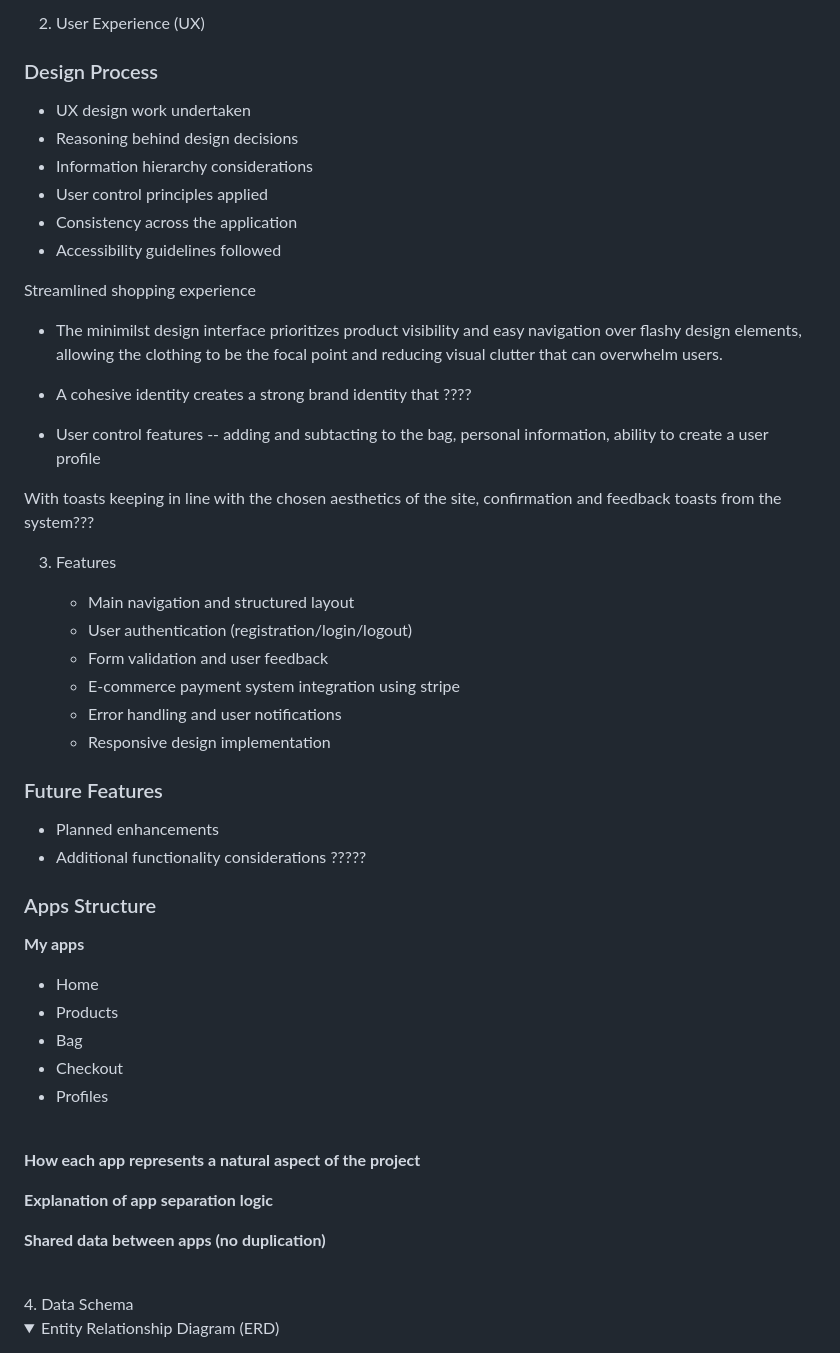
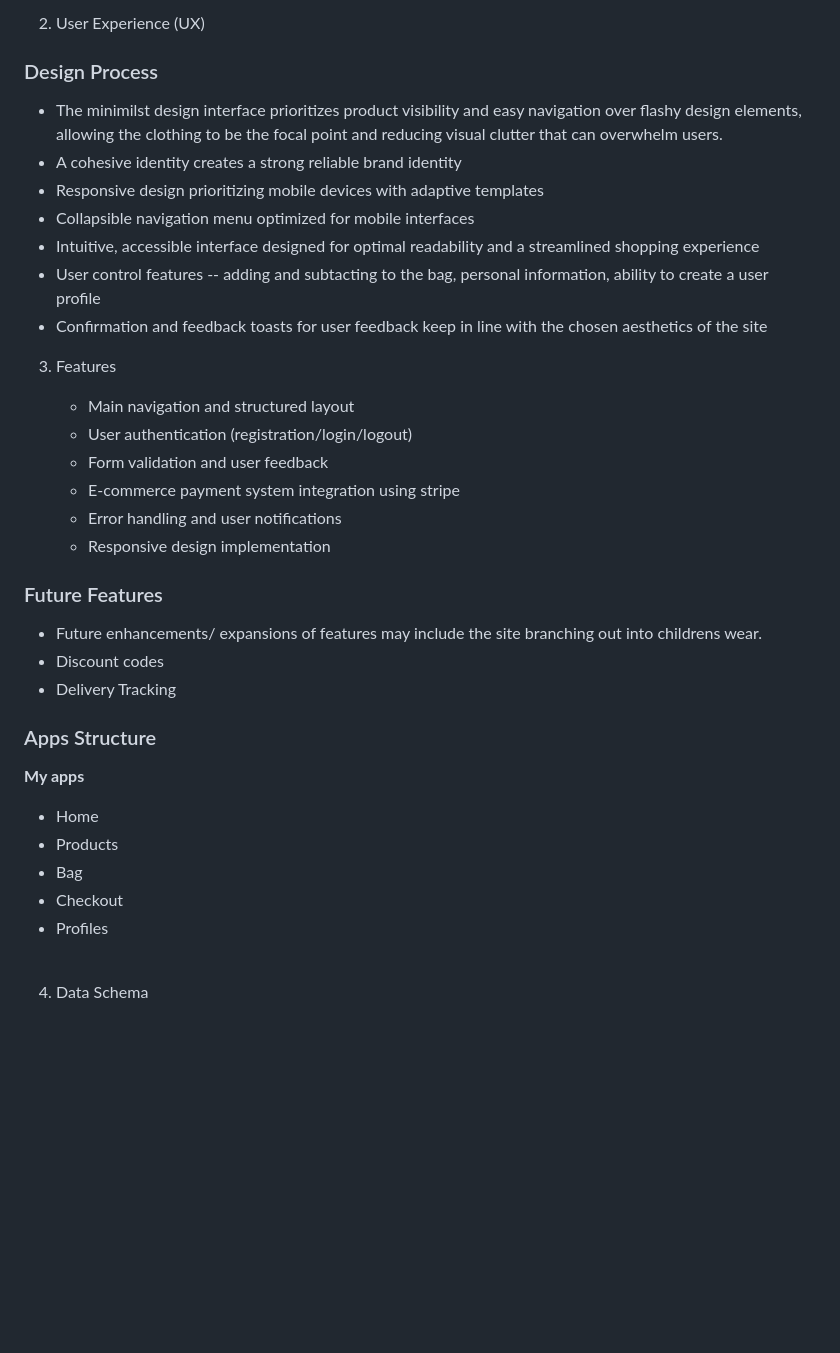
Before and after one commit to sims-bit/project_four, a Markdown page: README.md, the part around the change printed below. GitHub-like rendering; folded sections open; blank space fills up the shorter version.

```diff
--- a/README.md
+++ b/README.md
@@ -27,23 +27,14 @@ With growing consumer awareness about sustainable fashion and quality clothing h
 2. User Experience (UX)
 
 ### Design Process
-- UX design work undertaken
-- Reasoning behind design decisions
-- Information hierarchy considerations
-- User control principles applied
-- Consistency across the application
-- Accessibility guidelines followed
-
-Streamlined shopping experience
 
 - The minimilst design interface prioritizes product visibility and easy navigation over flashy design elements, allowing the clothing to be the focal point and reducing visual clutter that can overwhelm users.
-- A cohesive identity creates a strong brand identity that ????
-
-
+- A cohesive identity creates a strong reliable brand identity
+- Responsive design prioritizing mobile devices with adaptive templates
+- Collapsible navigation menu optimized for mobile interfaces
+- Intuitive, accessible interface designed for optimal readability and a streamlined shopping experience
 - User control features -- adding and subtacting to the bag, personal information, ability to create a user profile
-
-
-With toasts keeping in line with the chosen aesthetics of the site, confirmation and feedback toasts from the system???
+- Confirmation and feedback toasts for user feedback keep in line with the chosen aesthetics of the site
 
 
 3. Features
@@ -56,8 +47,9 @@ With toasts keeping in line with the chosen aesthetics of the site, confirmation
     - Responsive design implementation
 
 ### Future Features
-- Planned enhancements
-- Additional functionality considerations ?????
+- Future enhancements/ expansions of features may include the site branching out into childrens wear.
+- Discount codes
+- Delivery Tracking
 
 ### Apps Structure
 <strong>My apps</strong>
@@ -68,14 +60,6 @@ With toasts keeping in line with the chosen aesthetics of the site, confirmation
 - Profiles
 <br>
 
-<strong>How each app represents a natural aspect of the project</strong>
-
-<strong>Explanation of app separation logic</strong>
-
-<strong>Shared data between apps (no duplication)</strong>
-
-
-<br>
 4. Data Schema
 <br>
 <details>
```
Also changed, not shown: other parts of README.md (+27 -35 lines), readme_media/higher_lighthouse_report.jpg (added).
